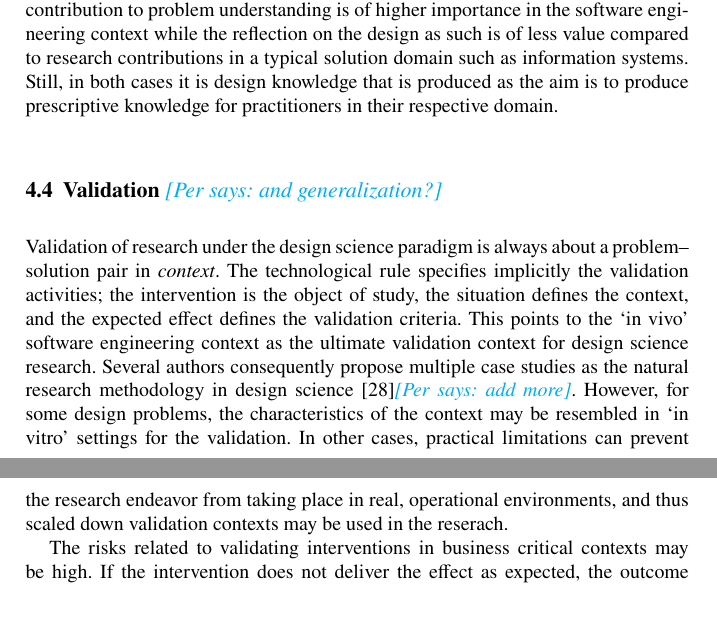
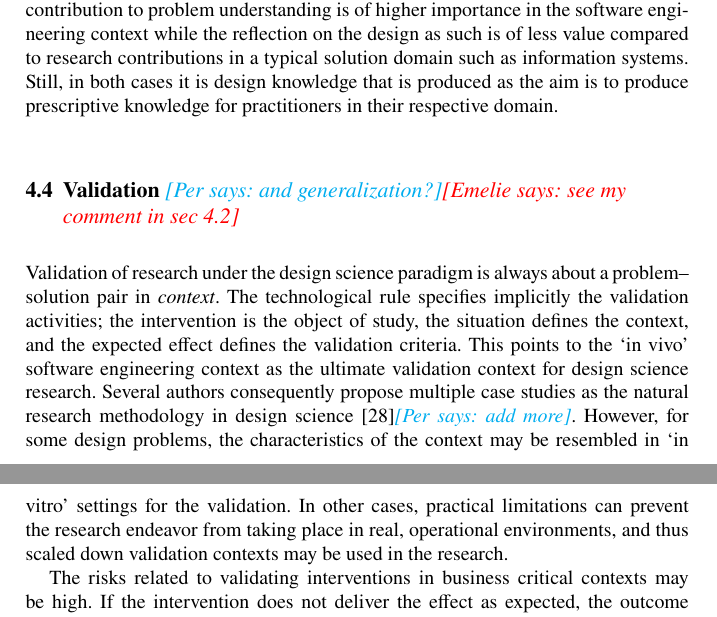
Before and after one commit to pruneson46/DSSEchapter, a LaTeX document (manuscript/DSSEchapter.tex): two parts of pages 9 and 10 of 21, joined at a grey line, cut so that both start at the same text. Compiled offline with pdfLaTeX.

Commit message:
added a comment in sec 4.4

```diff
--- a/manuscript/DSSEchapter.tex
+++ b/manuscript/DSSEchapter.tex
@@ -316,9 +316,9 @@ Wieringa describes design science as an act of producing knowledge by designing
 
 
 
-\subsection{Validation \per{and generalization?}}
+\subsection{Validation \per{and generalization?}\emelie{see my comment in sec 4.2}}
 
-Validation of research under the design science paradigm is always about a problem--solution pair in \emph{context}. The technological rule specifies implicitly the validation activities; the intervention is the object of study, the situation defines the context, and the expected effect defines the validation criteria. This points to the `in vivo' software engineering context as the ultimate validation context for design science research. Several authors consequently propose multiple case studies as the natural research methodology in design science \cite{van_aken_management_2004}\per{add more}. However, for some design problems, the characteristics of the context may be resembled in `in vitro' settings for the validation. In other cases, practical limitations can prevent the research endeavor from taking place in real, operational environments, and thus scaled down validation contexts may be used in the reserach.
+Validation of research under the design science paradigm is always about a problem--solution pair in \emph{context}. The technological rule specifies implicitly the validation activities; the intervention is the object of study, the situation defines the context, and the expected effect defines the validation criteria. This points to the `in vivo' software engineering context as the ultimate validation context for design science research. Several authors consequently propose multiple case studies as the natural research methodology in design science \cite{van_aken_management_2004}\per{add more}. However, for some design problems, the characteristics of the context may be resembled in `in vitro' settings for the validation. In other cases, practical limitations can prevent the research endeavor from taking place in real, operational environments, and thus scaled down validation contexts may be used in the research.
 
 The risks related to validating interventions in business critical contexts may be high. If the intervention does not deliver the effect as expected, the outcome of the software engineering activity as a whole may be endangered. Further, the costs related to implementing the intervention may also be high -- for example changing a work flow or adapting the information infrastructure to a new tool. Thus, validation procedures may be used, which gradually extend the validation scope for the intervention.
 
```
